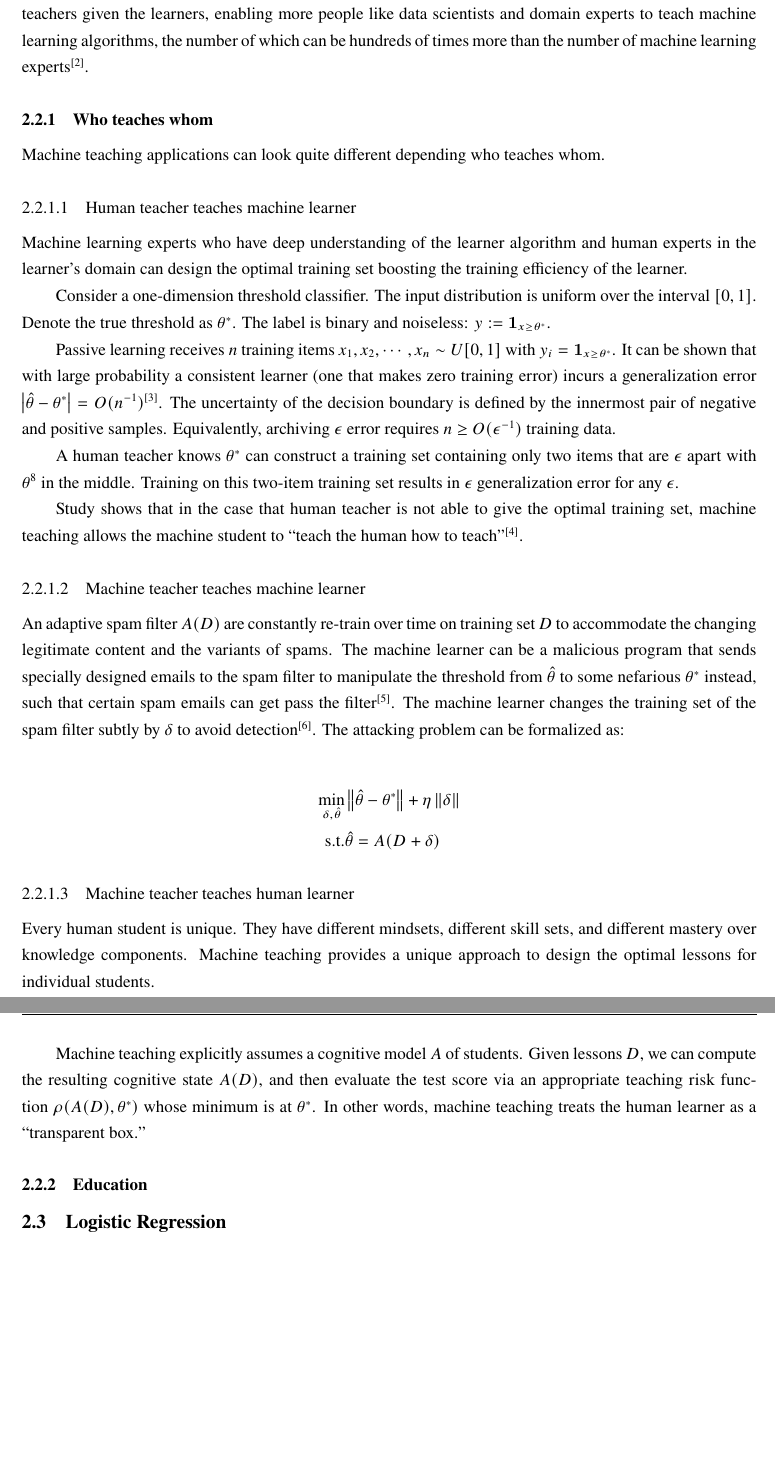
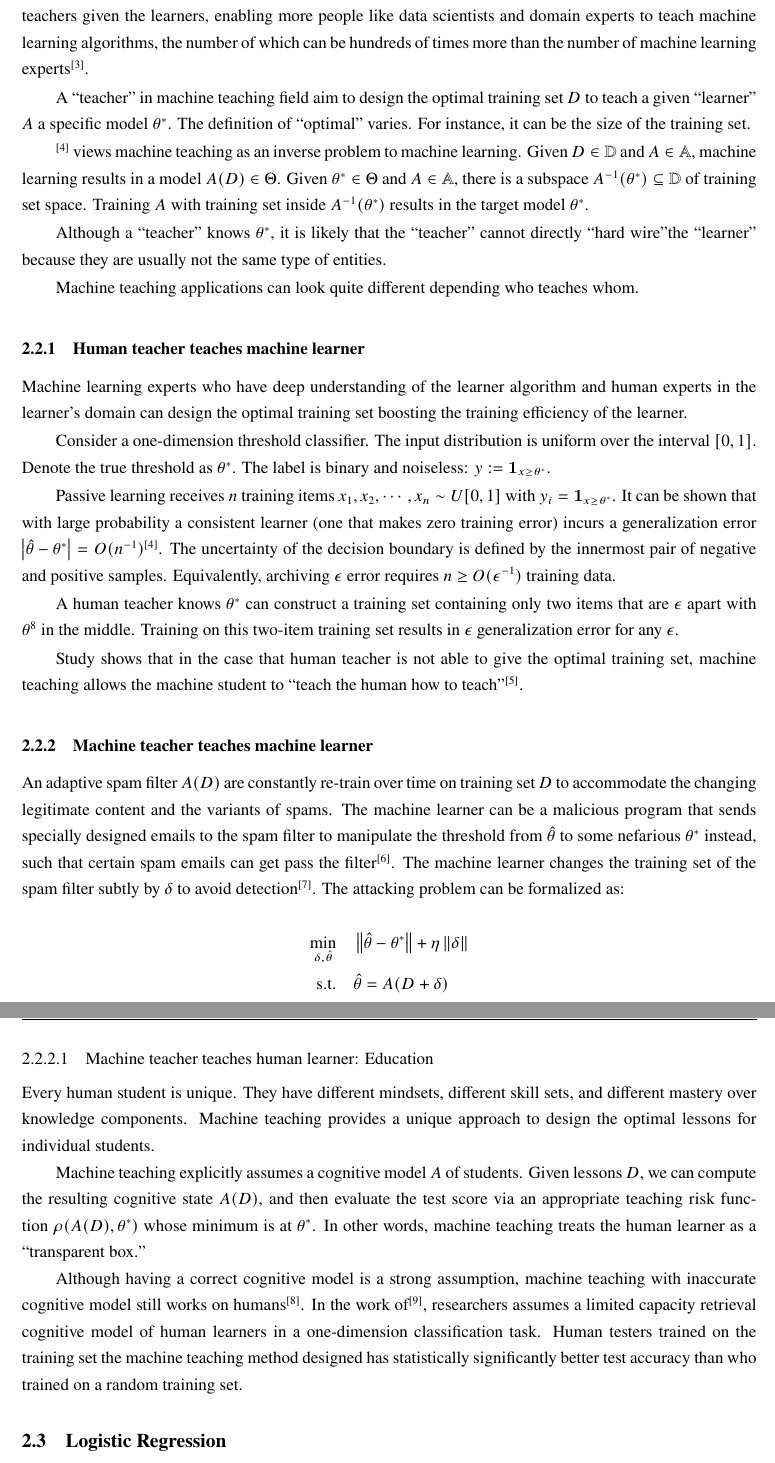
Before and after one commit to abcdabcd987/mt4oj, a LaTeX thesis (SJTUThesis/thesis.tex, which reads SJTUThesis/tex/background.tex): two parts of pages 30 and 31 of 38, joined at a grey line, cut so that both start at the same text, the shorter picture padded with empty space. Compiled offline with XeLaTeX; a LaTeX package or settings file that is missing is left out.

Commit message:
26134 chars (32%)

```diff
--- a/SJTUThesis/tex/background.tex
+++ b/SJTUThesis/tex/background.tex
@@ -515,14 +515,27 @@
     In contrast to the machine learning field which focuses on performances like accuracy,
     the machine teaching field pays attention to the efficacy of the teachers given the learners,
     enabling more people like data scientists and domain experts to teach machine learning algorithms,
-    the number of which can be hundreds of times more than the number of machine learning experts
-    \cite{Simard2017}.
+    the number of which can be hundreds of times more than the number of machine learning experts \cite{Simard2017}.
 
-    \subsection{Who teaches whom}
+    A ``teacher'' in machine teaching field aim to design the optimal training set $D$
+    to teach a given ``learner'' $A$ a specific model $\theta^*$.
+    The definition of ``optimal'' varies.
+    For instance, it can be the size of the training set.
+
+    \cite{Zhu2018} views machine teaching as an inverse problem to machine learning.
+    Given $D \in \mathbb{D}$ and $A \in \mathbb{A}$, machine learning results in a model $A(D) \in \Theta$.
+    Given $\theta^* \in \Theta$ and $A \in \mathbb{A}$,
+    there is a subspace $A^{-1}(\theta^*) \subseteq \mathbb{D}$ of training set space.
+    Training $A$ with training set inside $A^{-1}(\theta^*)$ results in the target model $\theta^*$.
+    % TODO: graph
+
+    Although a ``teacher'' knows $\theta^*$,
+    it is likely that the ``teacher'' cannot directly ``hard wire''the ``learner''
+    because they are usually not the same type of entities.
 
     Machine teaching applications can look quite different depending who teaches whom.
 
-        \subsubsection{Human teacher teaches machine learner}
+    \subsection{Human teacher teaches machine learner}
 
         Machine learning experts who have deep understanding of the learner algorithm
         and human experts in the learner's domain can design the optimal training set
@@ -547,7 +560,7 @@
         Study shows that in the case that human teacher is not able to give the optimal training set,
         machine teaching allows the machine student to ``teach the human how to teach'' \cite{Suh2016}.
 
-        \subsubsection{Machine teacher teaches machine learner}
+    \subsection{Machine teacher teaches machine learner}
 
         An adaptive spam filter $A(D)$ are constantly re-train over time on training set $D$ to accommodate
         the changing legitimate content and the variants of spams.
@@ -557,13 +570,15 @@
         The machine learner changes the training set of the spam filter subtly by $\delta$ to avoid detection \cite{Mei2015}.
         The attacking problem can be formalized as:
 
-            \begin{align*}
-                \min_{\delta, \hat{\theta}} &
+        \begin{equation*}
+        \begin{aligned}
+            \min_{\delta, \hat{\theta}} \quad &
             \left\lVert\hat{\theta} - \theta^*\right\rVert + \eta \left\lVert\delta\right\rVert \\
-                \textrm{s.t.} & \hat{\theta} = A(D+\delta)
-            \end{align*}
+            \textrm{s.t.} \quad & \hat{\theta} = A(D+\delta)
+        \end{aligned}
+        \end{equation*}
 
-        \subsubsection{Machine teacher teaches human learner}
+    \subsubsection{Machine teacher teaches human learner: Education}
 
         Every human student is unique.
         They have different mindsets, different skill sets, and different mastery over knowledge components.
@@ -575,8 +590,13 @@
         whose minimum is at $\theta^*$.
         In other words, machine teaching treats the human learner as a ``transparent box.''
 
-    \subsection{Education}
-
+        Although having a correct cognitive model is a strong assumption,
+        machine teaching with inaccurate cognitive model still works on humans \cite{Whitehill2017}.
+        In the work of \cite{Patil2014},
+        researchers assumes a limited capacity retrieval cognitive model of human learners
+        in a one-dimension classification task.
+        Human testers trained on the training set the machine teaching method designed
+        has statistically significantly better test accuracy than who trained on a random training set.
 
 
 \section{Logistic Regression}
```
Also changed, not shown: SJTUThesis/bib/thesis.bib (+27 -0 lines), SJTUThesis/tex/background.tex (4 more changed lines). Lines whose indentation alone changed are shown as unchanged.
